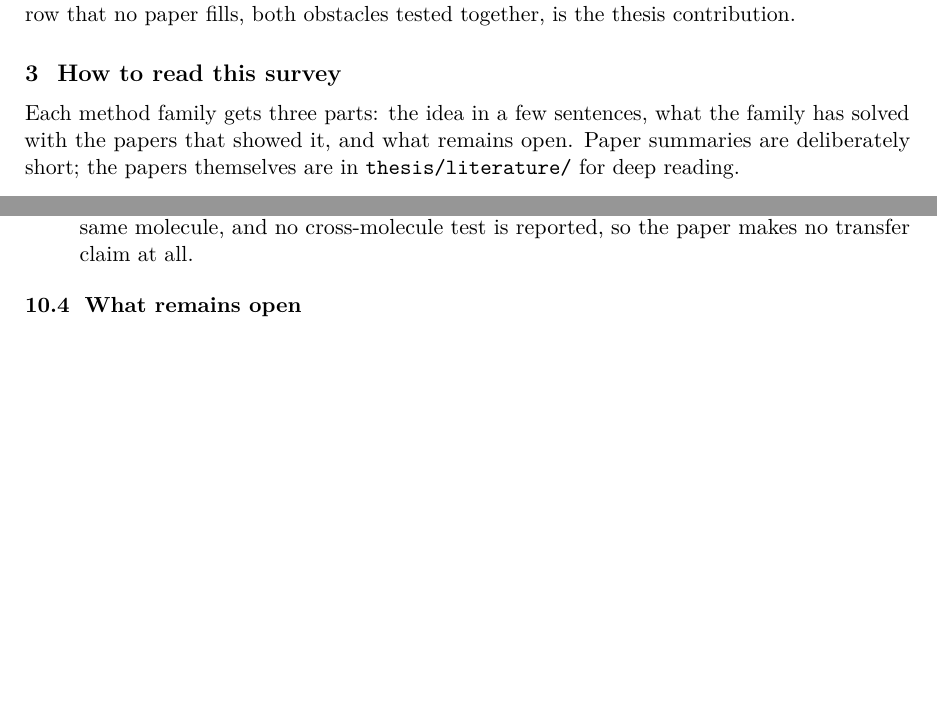
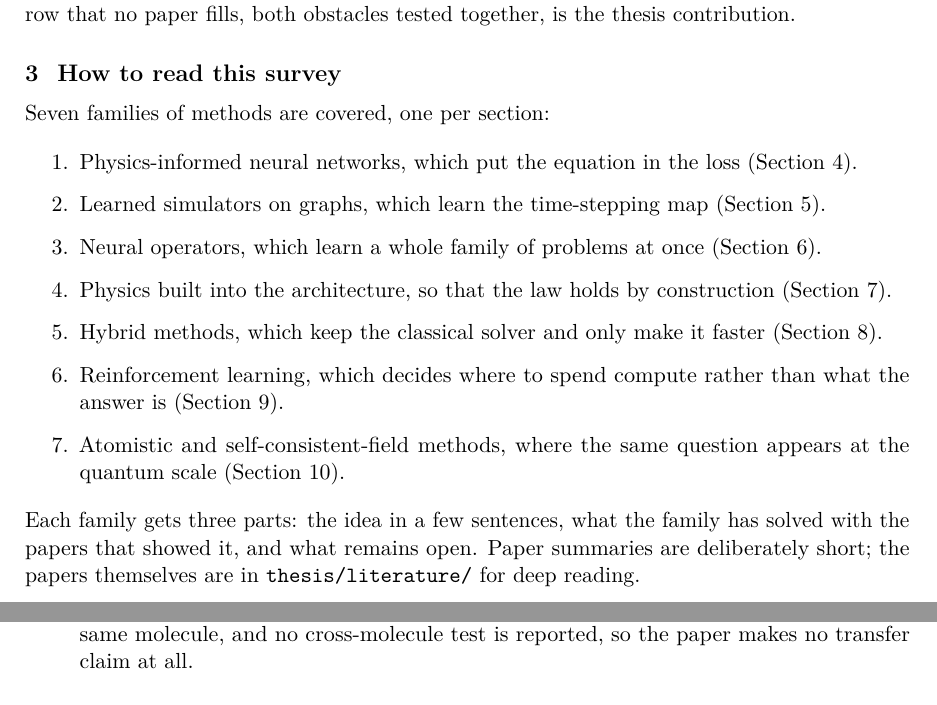
Before and after one commit to blockskode/uio-thesis, a LaTeX thesis (thesis/research-gap/research-gap.tex): two parts of pages 2 and 14 of 17, joined at a grey line, cut so that both start at the same text, the shorter picture padded with empty space. Compiled offline with pdfLaTeX.

Commit message:
List the seven method families before explaining how each is presented

```diff
--- a/thesis/research-gap/research-gap.tex
+++ b/thesis/research-gap/research-gap.tex
@@ -111,9 +111,28 @@ paper fills, both obstacles tested together, is the thesis contribution.
 
 \section{How to read this survey}
 
-Each method family gets three parts: the idea in a few sentences, what the
-family has solved with the papers that showed it, and what remains open.
-Paper summaries are deliberately short; the papers themselves are in
+Seven families of methods are covered, one per section:
+
+\begin{enumerate}[itemsep=1pt, topsep=4pt]
+  \item Physics-informed neural networks, which put the equation in the loss
+  (\cref{sec:pinn}).
+  \item Learned simulators on graphs, which learn the time-stepping map
+  (\cref{sec:simulators}).
+  \item Neural operators, which learn a whole family of problems at once
+  (\cref{sec:operators}).
+  \item Physics built into the architecture, so that the law holds by
+  construction (\cref{sec:structure}).
+  \item Hybrid methods, which keep the classical solver and only make it
+  faster (\cref{sec:hybrid}).
+  \item Reinforcement learning, which decides where to spend compute rather
+  than what the answer is (\cref{sec:rl}).
+  \item Atomistic and self-consistent-field methods, where the same question
+  appears at the quantum scale (\cref{sec:atomistic}).
+\end{enumerate}
+
+Each family gets three parts: the idea in a few sentences, what the family
+has solved with the papers that showed it, and what remains open. Paper
+summaries are deliberately short; the papers themselves are in
 \literaturelink{} for deep reading.
 
 Every displayed equation and every quoted number carries a pointer into its
```
Also changed, not shown: thesis/research-gap/research-gap.pdf.
